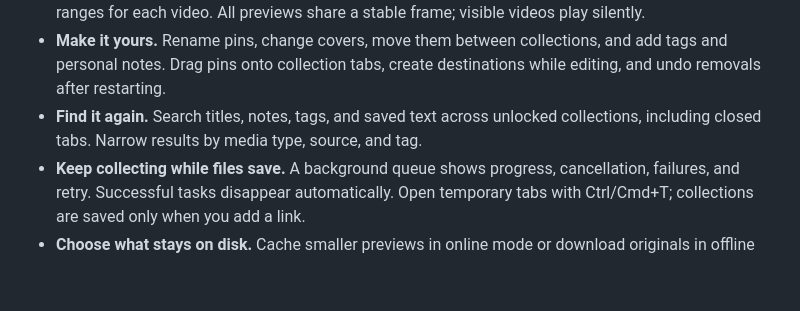
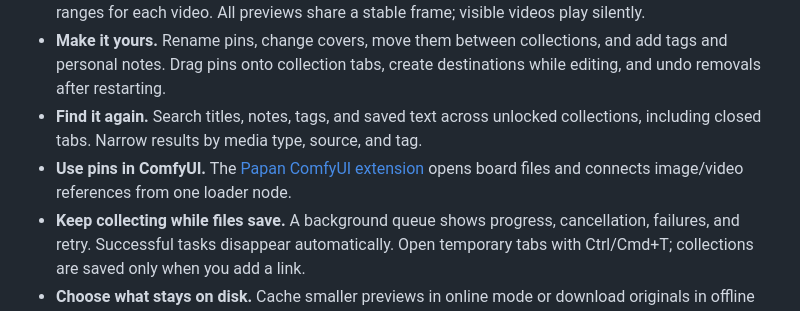
Before and after one commit to chelij/papan, a Markdown page: README.md, the part around the change. GitHub-like rendering; blank space fills up the shorter version.

Commit message:
Link ComfyUI extension to its standalone repository

```diff
--- a/README.md
+++ b/README.md
@@ -17,6 +17,7 @@ Good references disappear into browser tabs and download folders. Papan keeps im
 - **Browse visually.** Responsive columns align every row. Preview frames use the average media proportions of the collection. Choose saved items for board previews and set separate start/end ranges for each video. All previews share a stable frame; visible videos play silently.
 - **Make it yours.** Rename pins, change covers, move them between collections, and add tags and personal notes. Drag pins onto collection tabs, create destinations while editing, and undo removals after restarting.
 - **Find it again.** Search titles, notes, tags, and saved text across unlocked collections, including closed tabs. Narrow results by media type, source, and tag.
+- **Use pins in ComfyUI.** The [Papan ComfyUI extension](https://github.com/chelij/comfyui-papan) opens board files and connects image/video references from one loader node.
 - **Keep collecting while files save.** A background queue shows progress, cancellation, failures, and retry. Successful tasks disappear automatically. Open temporary tabs with Ctrl/Cmd+T; collections are saved only when you add a link.
 - **Choose what stays on disk.** Cache smaller previews in online mode or download originals in offline mode. Pins open in Papan first, with their original page available from the viewer.
 - **Protect a collection.** Encrypt its contents and saved media with a password. Lock it from the toolbar; protected saves and portable exports stay encrypted.
```
